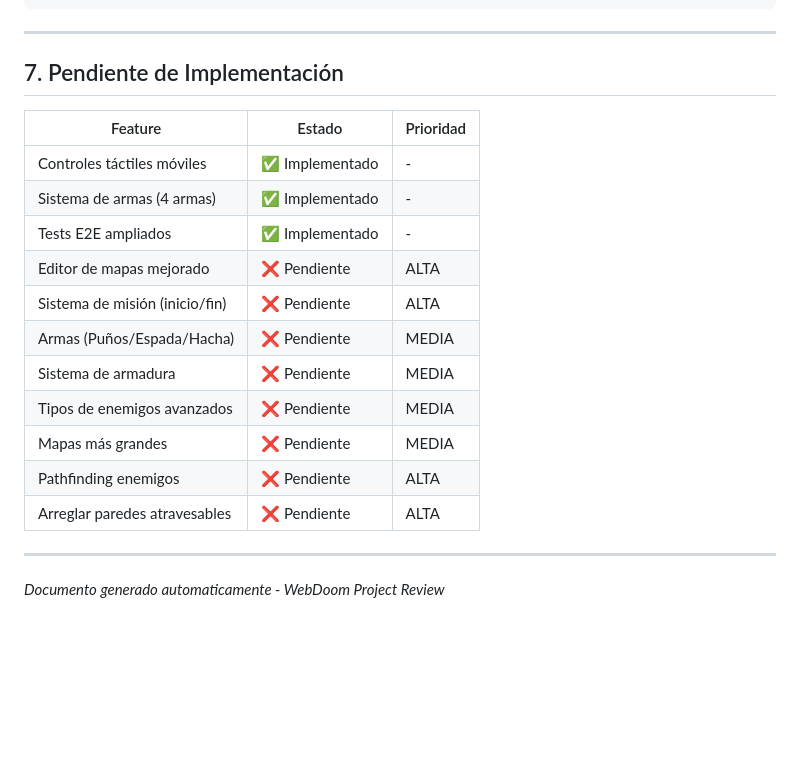
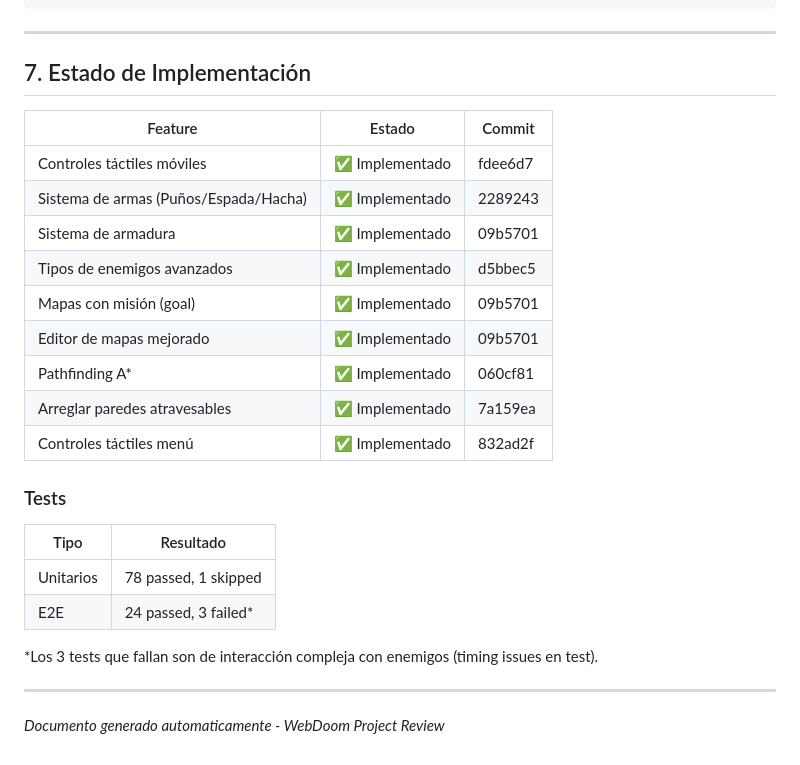
Before and after one commit to satiros12/EscapeDungeonDoome, a Markdown page: docs/REVIEW.md, the part around the change. GitHub-like rendering; blank space fills up the shorter version.

Commit message:
docs: update REVIEW.md with implementation status

```diff
--- a/docs/REVIEW.md
+++ b/docs/REVIEW.md
@@ -291,21 +291,28 @@ WebDoom/
 
 ---
 
-## 7. Pendiente de Implementación
+## 7. Estado de Implementación
 
-| Feature | Estado | Prioridad |
-|---------|--------|-----------|
-| Controles táctiles móviles | ✅ Implementado | - |
-| Sistema de armas (4 armas) | ✅ Implementado | - |
-| Tests E2E ampliados | ✅ Implementado | - |
-| Editor de mapas mejorado | ❌ Pendiente | ALTA |
-| Sistema de misión (inicio/fin) | ❌ Pendiente | ALTA |
-| Armas (Puños/Espada/Hacha) | ❌ Pendiente | MEDIA |
-| Sistema de armadura | ❌ Pendiente | MEDIA |
-| Tipos de enemigos avanzados | ❌ Pendiente | MEDIA |
-| Mapas más grandes | ❌ Pendiente | MEDIA |
-| Pathfinding enemigos | ❌ Pendiente | ALTA |
-| Arreglar paredes atravesables | ❌ Pendiente | ALTA |
+| Feature | Estado | Commit |
+|---------|--------|--------|
+| Controles táctiles móviles | ✅ Implementado | fdee6d7 |
+| Sistema de armas (Puños/Espada/Hacha) | ✅ Implementado | 2289243 |
+| Sistema de armadura | ✅ Implementado | 09b5701 |
+| Tipos de enemigos avanzados | ✅ Implementado | d5bbec5 |
+| Mapas con misión (goal) | ✅ Implementado | 09b5701 |
+| Editor de mapas mejorado | ✅ Implementado | 09b5701 |
+| Pathfinding A* | ✅ Implementado | 060cf81 |
+| Arreglar paredes atravesables | ✅ Implementado | 7a159ea |
+| Controles táctiles menú | ✅ Implementado | 832ad2f |
+
+### Tests
+
+| Tipo | Resultado |
+|------|-----------|
+| Unitarios | 78 passed, 1 skipped |
+| E2E | 24 passed, 3 failed* |
+
+*Los 3 tests que fallan son de interacción compleja con enemigos (timing issues en test).
 
 ---
 
```
